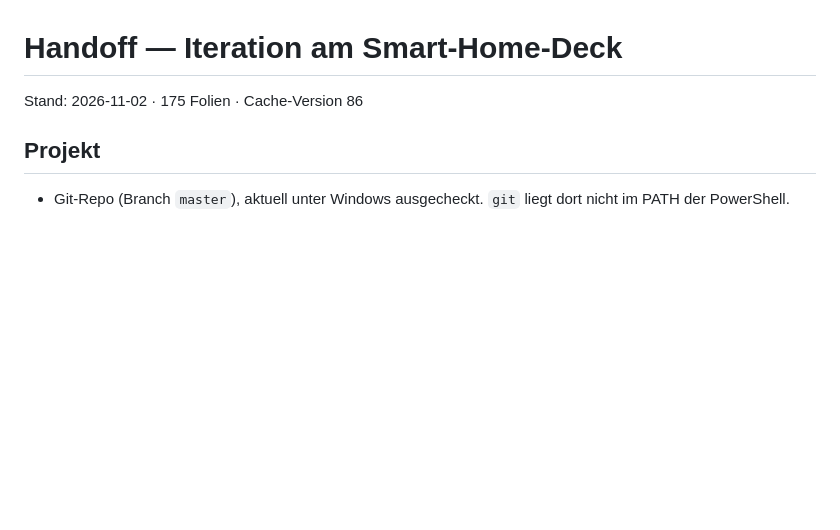
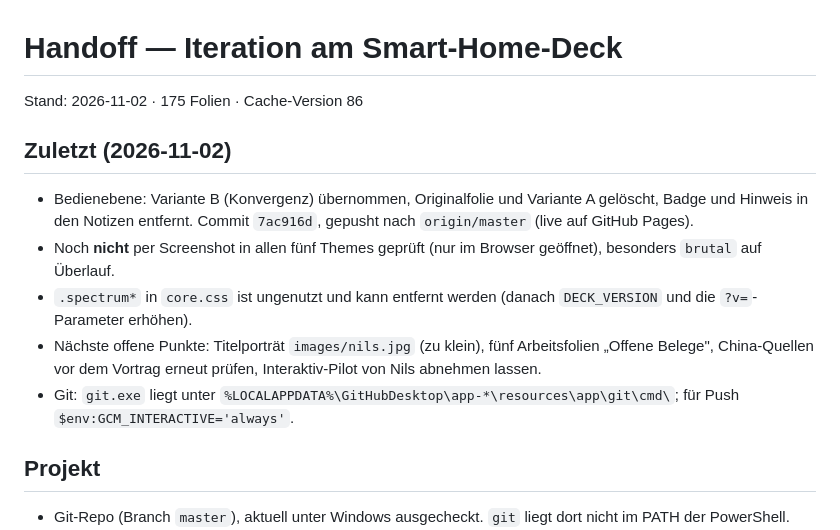
Before and after one commit to nilsniemeier/smart_home, a Markdown page: HANDOFF.md, the part around the change. Drawn GitHub-style; blank space fills up the shorter version.

Commit message:
HANDOFF: Stand der letzten Sitzung ergaenzt

```diff
--- a/HANDOFF.md
+++ b/HANDOFF.md
@@ -1,6 +1,16 @@
 # Handoff — Iteration am Smart-Home-Deck
 
 Stand: 2026-11-02 · 175 Folien · Cache-Version 86
+
+## Zuletzt (2026-11-02)
+
+- Bedienebene: Variante B (Konvergenz) übernommen, Originalfolie und Variante A gelöscht, Badge und
+  Hinweis in den Notizen entfernt. Commit `7ac916d`, gepusht nach `origin/master` (live auf GitHub Pages).
+- Noch **nicht** per Screenshot in allen fünf Themes geprüft (nur im Browser geöffnet), besonders `brutal` auf Überlauf.
+- `.spectrum*` in `core.css` ist ungenutzt und kann entfernt werden (danach `DECK_VERSION` und die `?v=`-Parameter erhöhen).
+- Nächste offene Punkte: Titelporträt `images/nils.jpg` (zu klein), fünf Arbeitsfolien „Offene Belege",
+  China-Quellen vor dem Vortrag erneut prüfen, Interaktiv-Pilot von Nils abnehmen lassen.
+- Git: `git.exe` liegt unter `%LOCALAPPDATA%\GitHubDesktop\app-*\resources\app\git\cmd\`; für Push `$env:GCM_INTERACTIVE='always'`.
 
 ## Projekt
 
```
